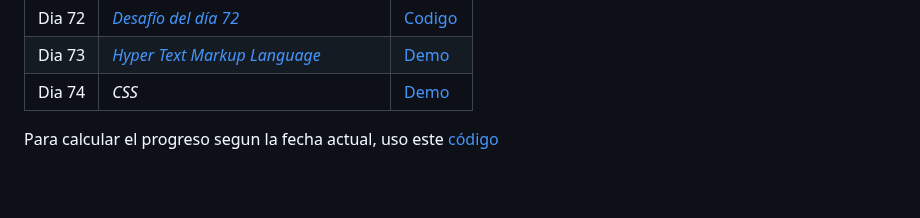
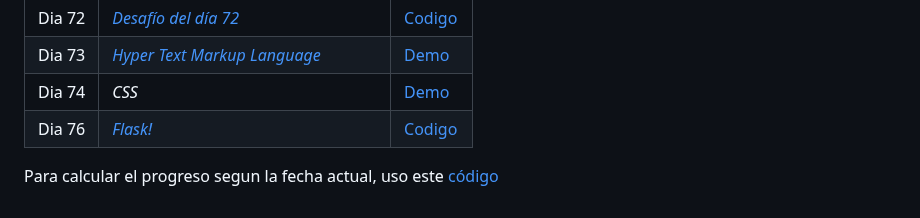
Before and after one commit to borgesmj/notas-y-apuntes, a Markdown page: 100-days-python/README.md, the part around the change. Drawn GitHub-style; blank space fills up the shorter version.

```diff
--- a/100-days-python/README.md
+++ b/100-days-python/README.md
@@ -103,6 +103,7 @@ El entorno de desarrollo está basado en Replit, que proporciona las siguientes
 | Dia 72 | [*Desafío del día 72*](./Dia-72/README.md) | [Codigo](./Dia-72/main.py) |
 | Dia 73 | [*Hyper Text Markup Language*](./Dia-73/README.md) | [Demo](https://borgesmj.github.io/notas-y-apuntes/100-days-python/Dia-73/) |
 | Dia 74 | *CSS* | [Demo](https://borgesmj.github.io/notas-y-apuntes/100-days-python/Dia-73/) |
+| Dia 76 | [*Flask!*](./Dia-76/README.md) | [Codigo](./Dia-76/main.py) |
 
 
 Para calcular el progreso segun la fecha actual, uso este [código](https://gist.github.com/borgesmj/7271f7d6a02e10024227a468f537c628)
```
